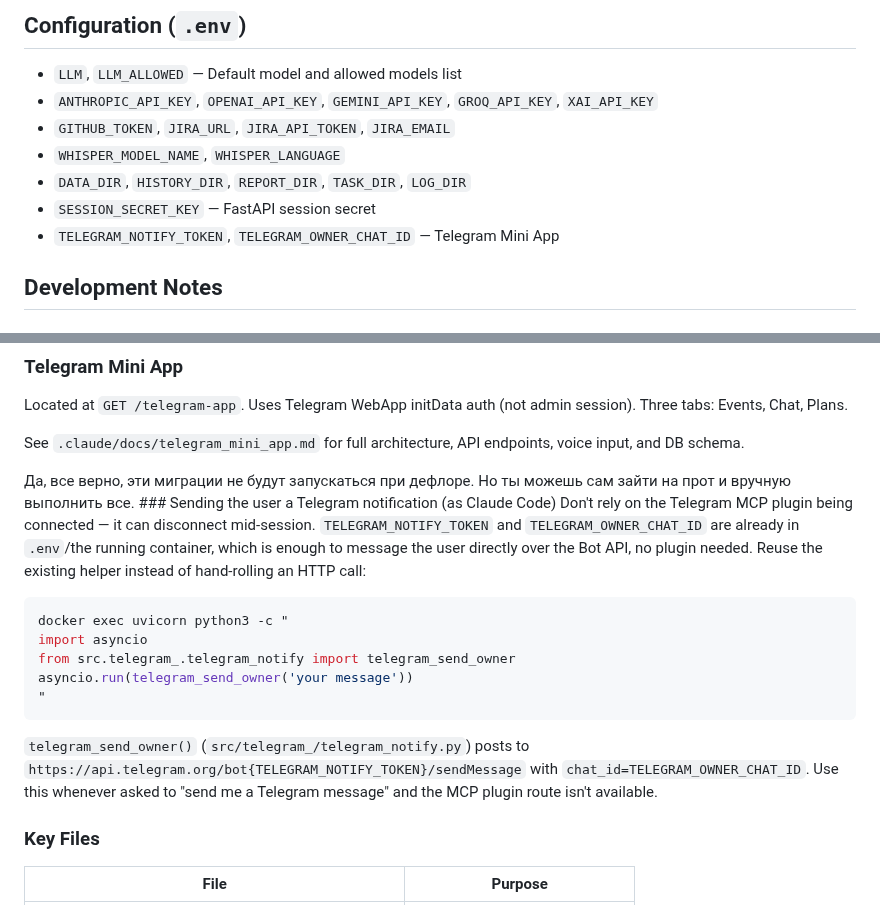
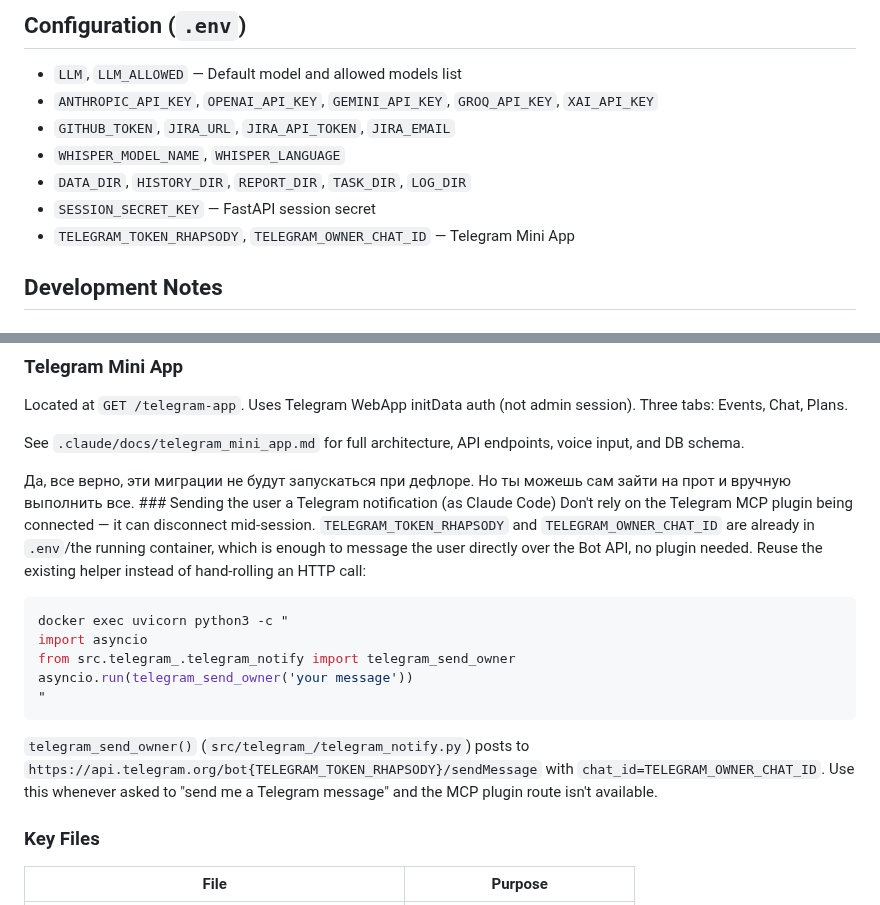
Before and after one commit to vskuba/rhapsodyai, a Markdown page: CLAUDE.md, 2 parts joined by grey strips. Drawn GitHub-style.

Commit message:
refactor

````diff
--- a/CLAUDE.md
+++ b/CLAUDE.md
@@ -140,7 +140,7 @@ See `.claude/docs/database.md` for full migration structure, FK table order, and
 - `WHISPER_MODEL_NAME`, `WHISPER_LANGUAGE`
 - `DATA_DIR`, `HISTORY_DIR`, `REPORT_DIR`, `TASK_DIR`, `LOG_DIR`
 - `SESSION_SECRET_KEY` — FastAPI session secret
-- `TELEGRAM_NOTIFY_TOKEN`, `TELEGRAM_OWNER_CHAT_ID` — Telegram Mini App
+- `TELEGRAM_TOKEN_RHAPSODY`, `TELEGRAM_OWNER_CHAT_ID` — Telegram Mini App
 
 ## Development Notes
 
@@ -174,7 +174,7 @@ Located at `GET /telegram-app`. Uses Telegram WebApp initData auth (not admin se
 See `.claude/docs/telegram_mini_app.md` for full architecture, API endpoints, voice input, and DB schema.
 
 Да, все верно, эти миграции не будут запускаться при дефлоре. Но ты можешь сам зайти на прот и вручную выполнить все. ### Sending the user a Telegram notification (as Claude Code)
-Don't rely on the Telegram MCP plugin being connected — it can disconnect mid-session. `TELEGRAM_NOTIFY_TOKEN` and `TELEGRAM_OWNER_CHAT_ID` are already in `.env`/the running container, which is enough to message the user directly over the Bot API, no plugin needed. Reuse the existing helper instead of hand-rolling an HTTP call:
+Don't rely on the Telegram MCP plugin being connected — it can disconnect mid-session. `TELEGRAM_TOKEN_RHAPSODY` and `TELEGRAM_OWNER_CHAT_ID` are already in `.env`/the running container, which is enough to message the user directly over the Bot API, no plugin needed. Reuse the existing helper instead of hand-rolling an HTTP call:
 
 ```bash
 docker exec uvicorn python3 -c "
@@ -184,7 +184,7 @@ asyncio.run(telegram_send_owner('your message'))
 "
 ```
 
-`telegram_send_owner()` (`src/telegram_/telegram_notify.py`) posts to `https://api.telegram.org/bot{TELEGRAM_NOTIFY_TOKEN}/sendMessage` with `chat_id=TELEGRAM_OWNER_CHAT_ID`. Use this whenever asked to "send me a Telegram message" and the MCP plugin route isn't available.
+`telegram_send_owner()` (`src/telegram_/telegram_notify.py`) posts to `https://api.telegram.org/bot{TELEGRAM_TOKEN_RHAPSODY}/sendMessage` with `chat_id=TELEGRAM_OWNER_CHAT_ID`. Use this whenever asked to "send me a Telegram message" and the MCP plugin route isn't available.
 
 ### Key Files
 
````
